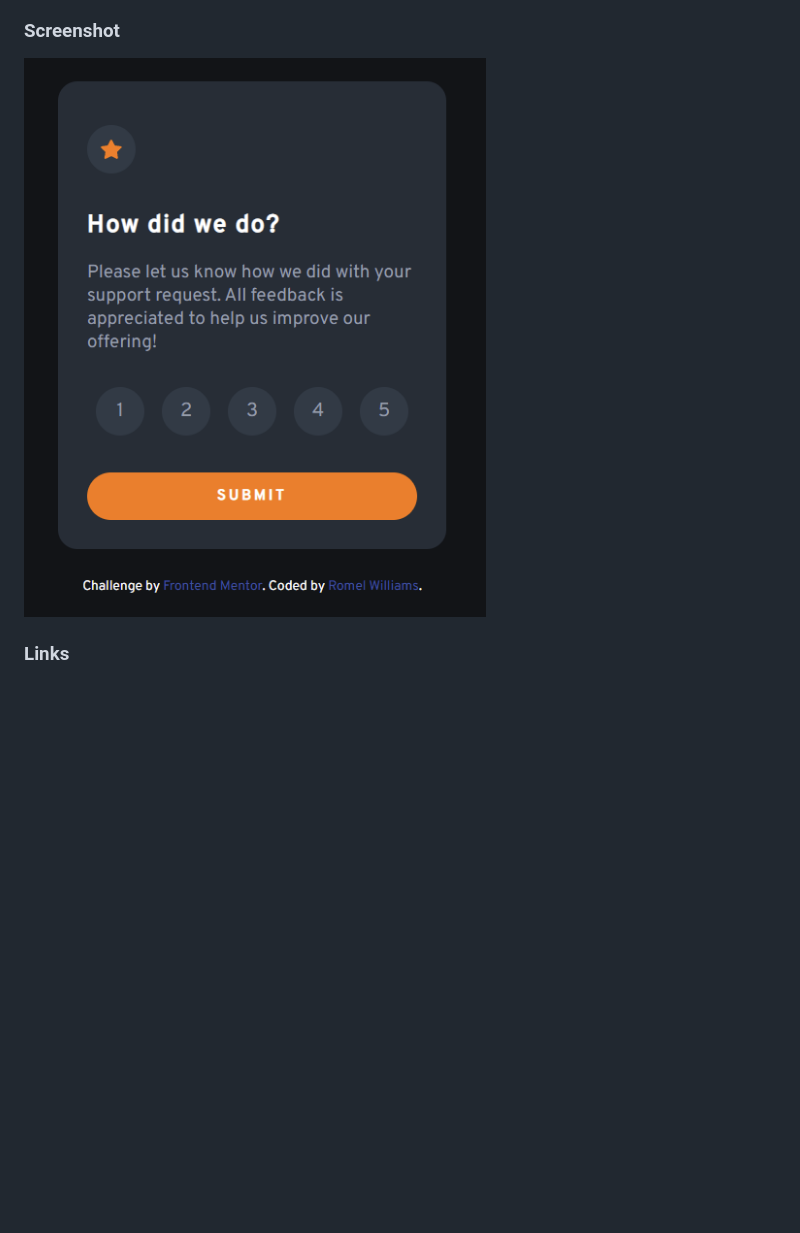
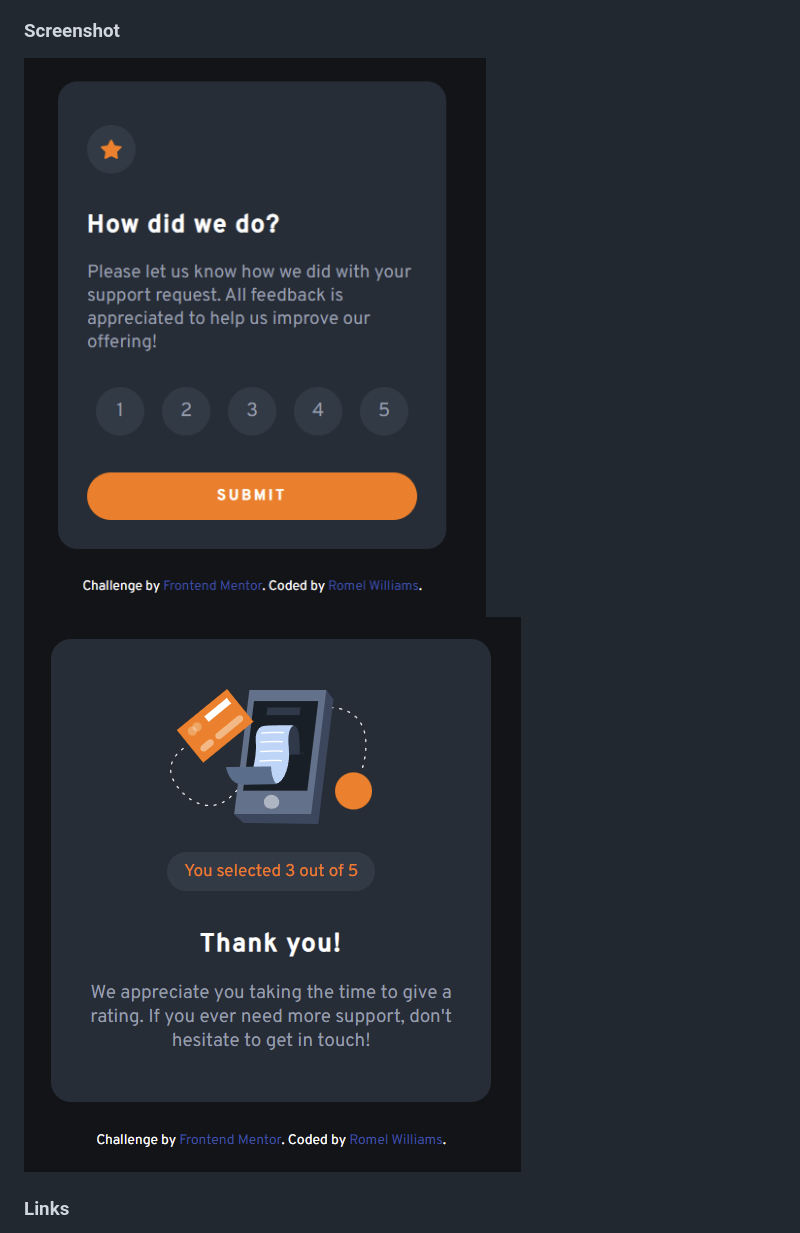
Before and after one commit to omerome83/Interactive-Rating-Component, a Markdown page: README.md, the part around the change. Drawn GitHub-style; pictures changed too: screenshot2.png (added); blank space fills up the shorter version.

Commit message:
Added another screenshot and renamed files.

```diff
--- a/README.md
+++ b/README.md
@@ -28,7 +28,8 @@ Users should be able to:
 
 ### Screenshot
 
-![Screenshot](./screenshot.png)
+![Screenshot 1](./screenshot1.png)
+![Screenshot 2](./screenshot2.png)
 
 ### Links
 
```
Also changed, not shown: screenshot1.png (renamed from screenshot.png).
